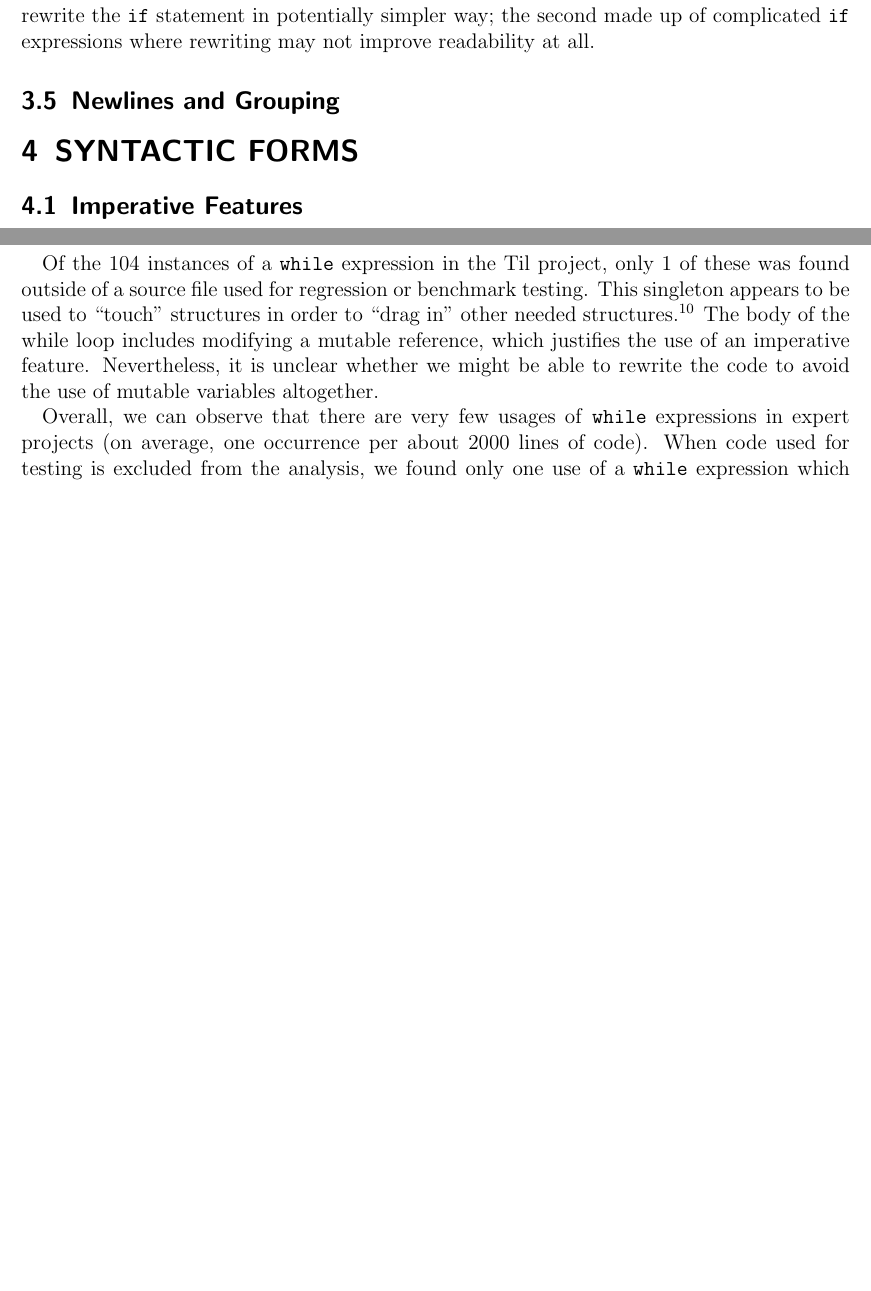
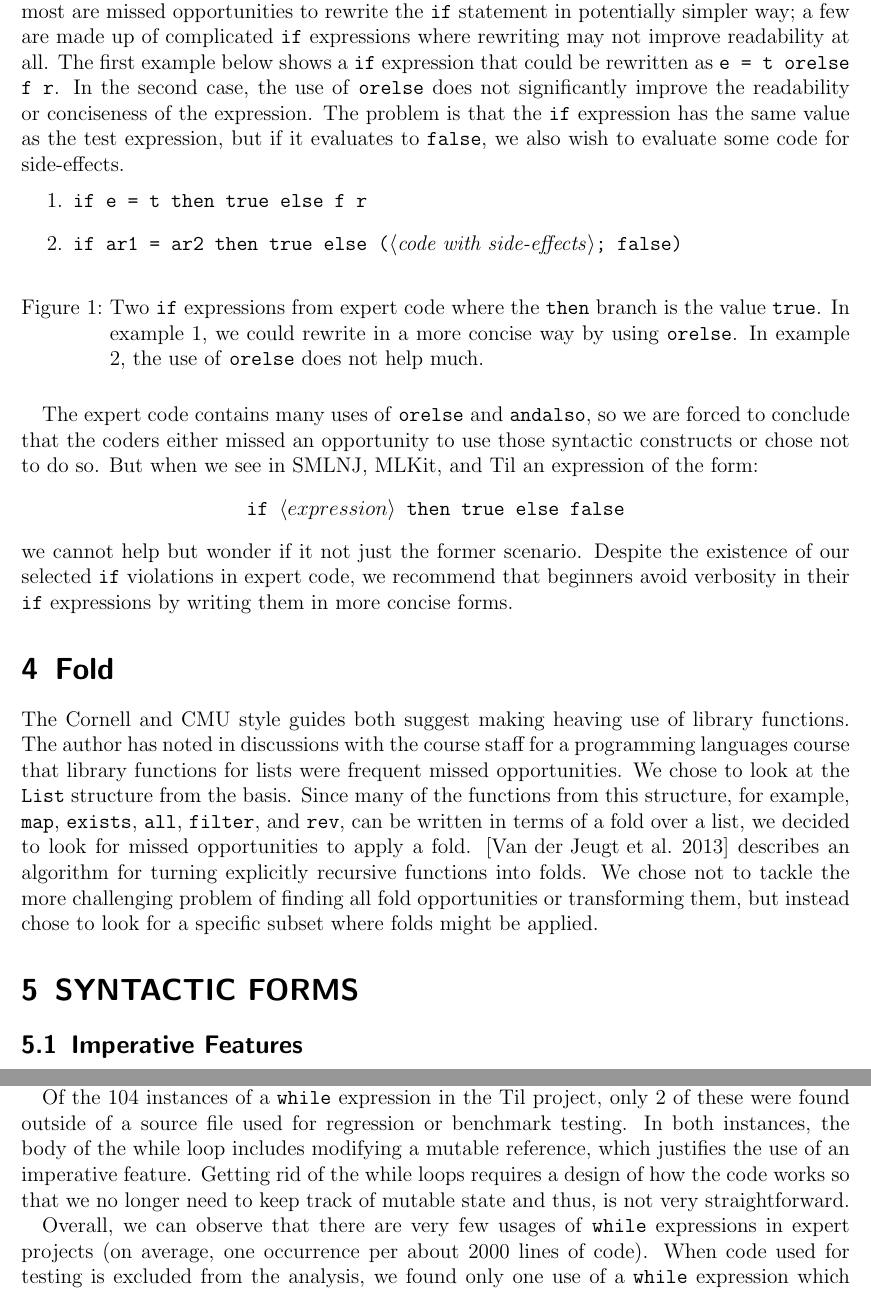
Before and after one commit to zhelu/smlproject, a LaTeX paper (project.tex): two parts of pages 5 and 6 of 8 before the commit and two parts of pages 5 and 6 of 9 after it, joined at a grey line, cut so that both start at the same text, the shorter picture padded with empty space. Compiled offline with LaTeX, dvips and Ghostscript.

Commit message:
Added fold violation to violation structure. Advanced write-up.

```diff
--- a/project.tex
+++ b/project.tex
@@ -61,7 +61,7 @@
 \renewcommand*{\thefootnote}{\arabic{footnote}}
 
 \title{Identifying Patterns in Expert ML Code\footnote{Pun intended}}
-\subtitle{Comp150FP Final Project\footnote{Submitted in partial fulfillment of the requirements for M.S. in computer science}}
+\subtitle{Comp150FP Final Project\footnote{This project, advised by Prof. Norman Ramsey, is also submitted in partial fulfillment of the requirements for M.S. in computer science}}
 \author{Zhe Lu}
 \date{10 December 2013}
 
@@ -233,10 +233,44 @@ MLton & 72 & 168323 & 2337.8 \\ \hline
 \end{table}
 
 Table~\ref{table:if} shows the frequency of \texttt{if} violations in the five projects we selected.
-On inspection, the violations tend to fall into two groups: the first comprised of
-missed opportunities to rewrite the \texttt{if} statement in potentially simpler way; the second
-made up of complicated \texttt{if} expressions where rewriting may not improve readability at all.
+There do not seem to be many violations -- on average approximately one every couple of thousand lines --
+but they do still occur.
+On inspection, the violations tend to fall into two groups: most are
+missed opportunities to rewrite the \texttt{if} statement in potentially simpler way;
+a few are made up of complicated \texttt{if} expressions where rewriting may not improve readability at all.
+The first example below shows a \texttt{if} expression that could be rewritten as \texttt{e = t orelse f r}.
+In the second case, the use of \texttt{orelse} does not significantly improve the readability or conciseness
+of the expression. The problem is that the \texttt{if} expression has the same value as the test expression,
+but if it evaluates to \texttt{false}, we also wish to evaluate some code for side-effects.
 
-\subsection{Newlines and Grouping}
+\begin{figure}[h!]
+\begin{enumerate}
+\item \texttt{if e = t then true else f r}
+\item \texttt{if ar1 = ar2 then true else (}$\langle$\emph{code with side-effects}$\rangle$\texttt{; false)}
+\end{enumerate}
+\caption{Two \texttt{if} expressions from expert code where the \texttt{then} branch is the value \texttt{true}. In example 1, we could
+rewrite in a more concise way by using \texttt{orelse}. In example 2, the use of \texttt{orelse} does not help much.}
+\label{figure:ifthentrue}
+\end{figure}
+
+The expert code contains many uses of \texttt{orelse} and \texttt{andalso}, so we are forced to
+conclude that the coders either missed an opportunity to use those syntactic constructs or chose
+not to do so. But when we see in SMLNJ, MLKit, and Til an expression of the form:
+\[\texttt{if }\langle expression\rangle\texttt{ then true else false}\]
+we cannot help but wonder if it not just the former scenario. Despite the existence of
+our selected \texttt{if} violations in expert code, we
+recommend that beginners avoid verbosity in their \texttt{if} expressions by writing them
+in more concise forms.
+\section{Fold}\label{subsec:fold}
+The Cornell and CMU style guides both suggest making heaving use of library functions.
+The author has noted in discussions with the course staff for a programming languages course
+that library functions for lists were frequent missed opportunities. We
+chose to look at the \texttt{List} structure from the basis. Since many of the functions
+from this structure, for example, \texttt{map}, \texttt{exists}, \texttt{all}, \texttt{filter},
+and \texttt{rev}, can be written in terms of a fold over a list, we decided to look
+for missed opportunities to apply a fold. \cite{Jeu13} describes an algorithm for turning
+explicitly recursive functions into folds. We chose not to tackle the more challenging
+problem of finding all fold opportunities or transforming them,
+but instead chose to look for a specific subset where folds might be applied.
 \section{SYNTACTIC FORMS}\label{sec:syntax}
 \subsection{Imperative Features}\label{subsec:imper}
@@ -279,12 +313,10 @@ The 20 occurrences of \texttt{while} expressions in MLton are likewise found in
 also in MLton's benchmarks suite.
 
 Of the 104 instances of a \texttt{while} expression in the Til project,
-only 1 of these was found outside of a source file used for regression or benchmark testing.
-This singleton appears to be used to ``touch''
-structures in order to ``drag in'' other needed structures.\footnote{This analysis is roughly gleamed from limited comments in the source code.}
-The body of the while loop includes modifying a mutable reference, which justifies the use of
-an imperative feature. Nevertheless, it is unclear whether we might be able to rewrite the code
-to avoid the use of mutable variables altogether.
+only 2 of these were found outside of a source file used for regression or benchmark testing.
+In both instances, the body of the while loop includes modifying a mutable reference, which justifies the use of
+an imperative feature. Getting rid of the while loops requires a design of how the code works so
+that we no longer need to keep track of mutable state and thus, is not very straightforward.
 
 Overall, we can observe that there are very few usages of \texttt{while} expressions
 in expert projects (on average, one occurrence per about 2000 lines of code).
```
Also changed, not shown: project.tex (10 more changed lines), 1 other file.
